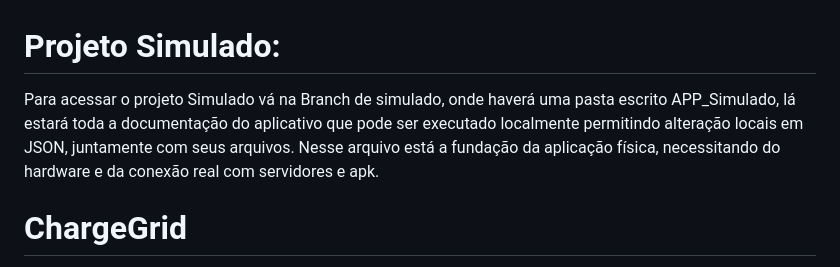
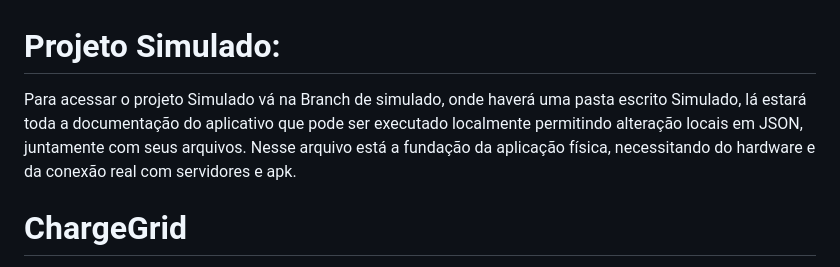
Before and after one commit to DJLIMA1/FIAP-ChargeGridApp-GS1-2026, a Markdown page: README.md, the part around the change. Drawn GitHub-style.

```diff
--- a/README.md
+++ b/README.md
@@ -1,6 +1,6 @@
 # Projeto Simulado:
 
-Para acessar o projeto Simulado vá na Branch de simulado, onde haverá uma pasta escrito APP_Simulado, lá estará toda a documentação do aplicativo que pode ser executado localmente permitindo alteração locais em JSON, juntamente com seus arquivos. Nesse arquivo está a fundação da aplicação física, necessitando do hardware e da conexão real com servidores e apk.
+Para acessar o projeto Simulado vá na Branch de simulado, onde haverá uma pasta escrito Simulado, lá estará toda a documentação do aplicativo que pode ser executado localmente permitindo alteração locais em JSON, juntamente com seus arquivos. Nesse arquivo está a fundação da aplicação física, necessitando do hardware e da conexão real com servidores e apk.
 
 
 # ChargeGrid
```
